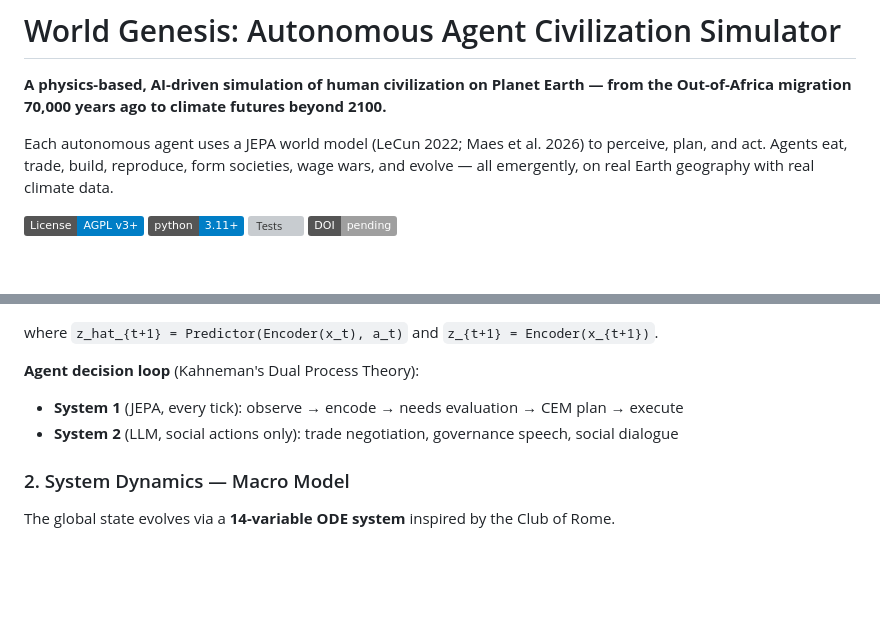
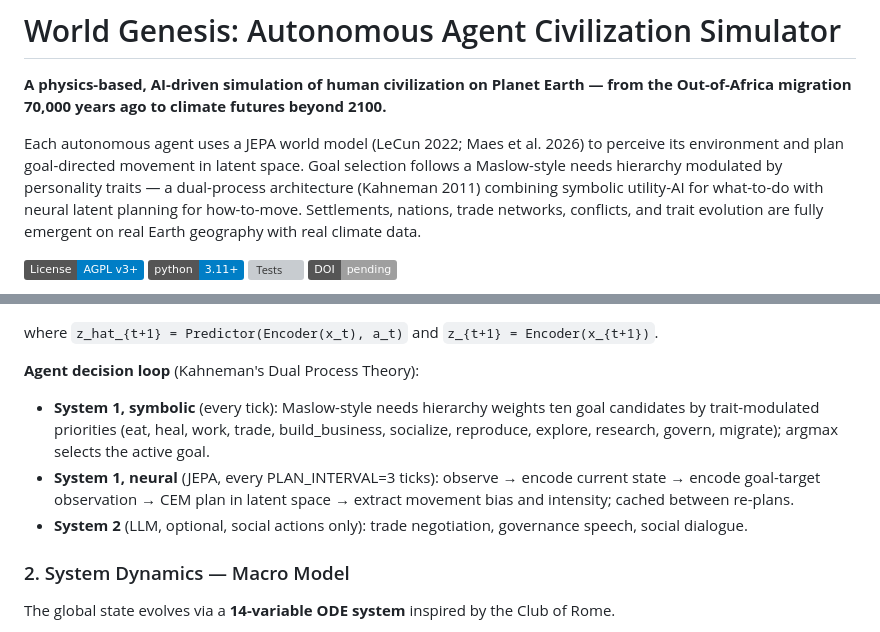
Before and after one commit to GeoLambdaAI/world-genesis, a Markdown page: README.md, 2 parts joined by grey strips. Rendered like a GitHub page; badges without logos; blank space fills up the shorter version; grey boxes are pictures that could not be loaded.

Commit message:
Update README with detailed agent decision loop and behavior
Refined agent decision loop explanation and enhanced description of autonomous agents' behavior.

```diff
--- a/README.md
+++ b/README.md
@@ -11,9 +11,7 @@
 **A physics-based, AI-driven simulation of human civilization on Planet Earth —
 from the Out-of-Africa migration 70,000 years ago to climate futures beyond 2100.**
 
-Each autonomous agent uses a JEPA world model (LeCun 2022; Maes et al. 2026)
-to perceive, plan, and act. Agents eat, trade, build, reproduce, form societies,
-wage wars, and evolve — all emergently, on real Earth geography with real climate data.
+Each autonomous agent uses a JEPA world model (LeCun 2022; Maes et al. 2026) to perceive its environment and plan goal-directed movement in latent space. Goal selection follows a Maslow-style needs hierarchy modulated by personality traits — a dual-process architecture (Kahneman 2011) combining symbolic utility-AI for what-to-do with neural latent planning for how-to-move. Settlements, nations, trade networks, conflicts, and trait evolution are fully emergent on real Earth geography with real climate data.
 
 [![License: AGPL v3+](https://img.shields.io/badge/License-AGPL%20v3+-blue.svg)](LICENSE)
 [![Python 3.11+](https://img.shields.io/badge/python-3.11+-blue.svg)](https://www.python.org/downloads/)
@@ -197,8 +195,15 @@ L = ||z_hat_{t+1} - z_{t+1}||^2 + lambda * SIGReg(Z)
 where `z_hat_{t+1} = Predictor(Encoder(x_t), a_t)` and `z_{t+1} = Encoder(x_{t+1})`.
 
 **Agent decision loop** (Kahneman's Dual Process Theory):
-- **System 1** (JEPA, every tick): observe → encode → needs evaluation → CEM plan → execute
-- **System 2** (LLM, social actions only): trade negotiation, governance speech, social dialogue
+- **System 1, symbolic** (every tick): Maslow-style needs hierarchy weights
+  ten goal candidates by trait-modulated priorities (eat, heal, work, trade,
+  build_business, socialize, reproduce, explore, research, govern, migrate);
+  argmax selects the active goal.
+- **System 1, neural** (JEPA, every PLAN_INTERVAL=3 ticks): observe → encode
+  current state → encode goal-target observation → CEM plan in latent space
+  → extract movement bias and intensity; cached between re-plans.
+- **System 2** (LLM, optional, social actions only): trade negotiation,
+  governance speech, social dialogue.
 
 ### 2. System Dynamics — Macro Model
 
```
